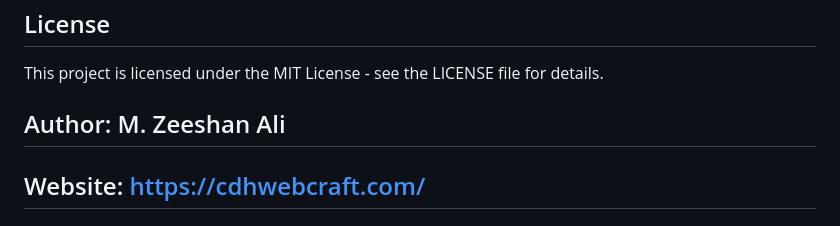
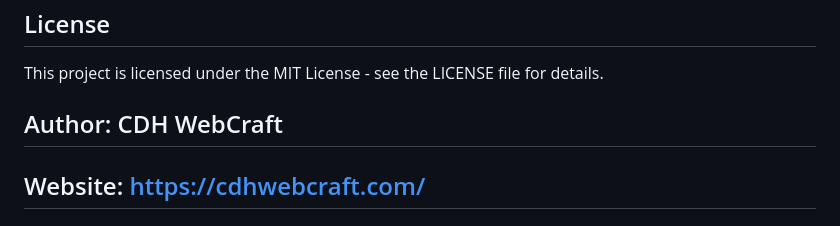
Before and after one commit to shanigtech/Netflix_Clone, a Markdown page: README.md, the part around the change. GitHub-like rendering.

```diff
--- a/README.md
+++ b/README.md
@@ -79,7 +79,7 @@ Please ensure your code follows the style guide and passes any checks before sub
 
 This project is licensed under the MIT License - see the LICENSE file for details.
 
-## Author: M. Zeeshan Ali
+## Author: CDH WebCraft
 ## Website: [https://cdhwebcraft.com/](https://cdhwebcraft.com/)
 ## Email: [shanigtech@gmail.com](mailto:shanigtech@gmail.com)
 ## GitHub: [@shanigtech](https://github.com/shanigtech)
```
